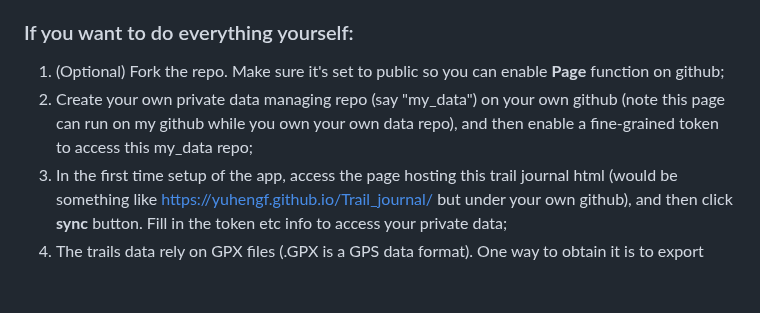
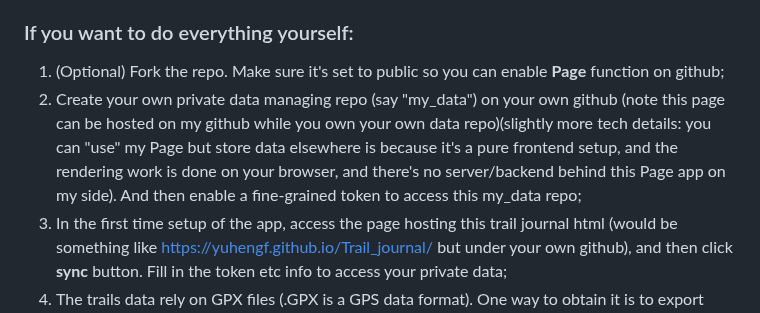
Before and after one commit to YuhengF/Trail_journal, a Markdown page: README.md, the part around the change. Drawn GitHub-style; blank space fills up the shorter version.

```diff
--- a/README.md
+++ b/README.md
@@ -12,7 +12,7 @@ I used claude to write this app to track my personal hiking record. I tried to i
 ### If you want to do everything yourself:
 
 1. (Optional) Fork the repo. Make sure it's set to public so you can enable **Page** function on github;
-2. Create your own private data managing repo (say "my_data") on your own github (note this page can run on my github while you own your own data repo), and then enable a fine-grained token to access this my_data repo;
+2. Create your own private data managing repo (say "my_data") on your own github (note this page can be hosted on my github while you own your own data repo)(slightly more tech details: you can "use" my Page but store data elsewhere is because it's a pure frontend setup, and the rendering work is done on your browser, and there's no server/backend behind this Page app on my side). And then enable a fine-grained token to access this my_data repo;
 3. In the first time setup of the app, access the page hosting this trail journal html (would be something like https://yuhengf.github.io/Trail_journal/ but under your own github), and then click **sync** button. Fill in the token etc info to access your private data;
 4. The trails data rely on GPX files (.GPX is a GPS data format). One way to obtain it is to export apple watch health data (you can easily find your workout routes in GPX format in the exported zip).
 
```
